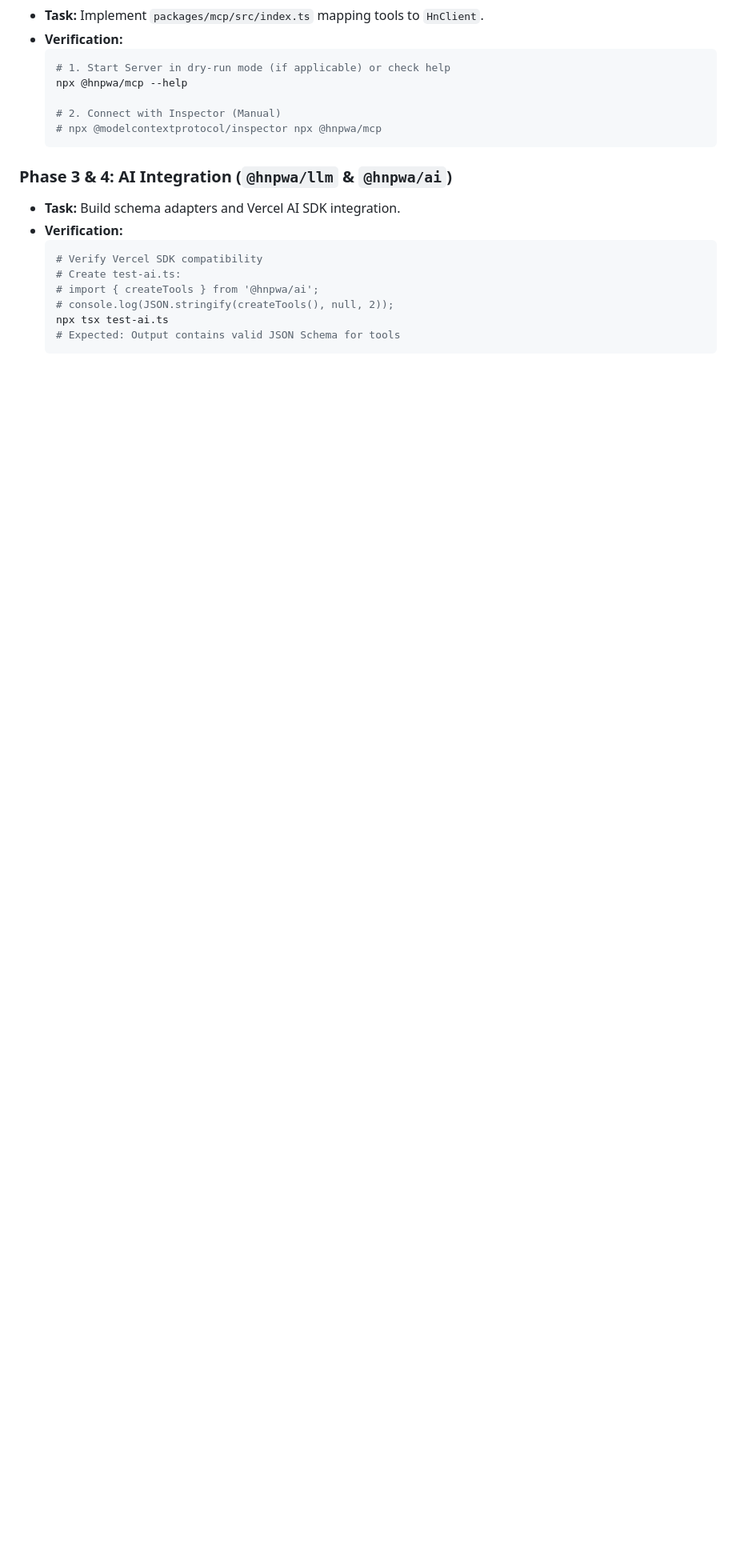
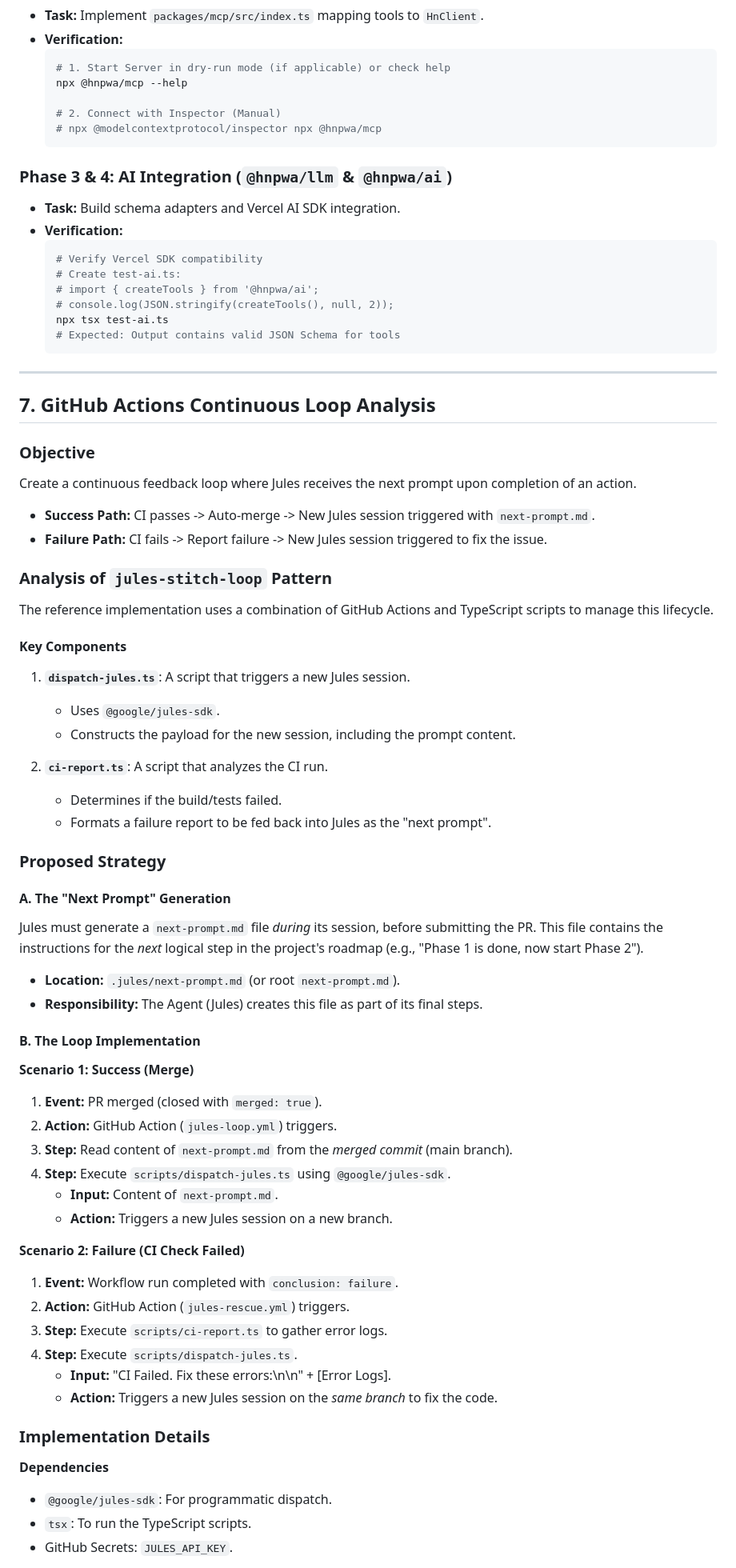
Before and after one commit to davideast/hnpwa-api, a Markdown page: analysis_and_research.md, the part around one of its changes. Shown at 80% size. GitHub-like rendering; blank space fills up the shorter version.

Commit message:
Update research doc with CI loop analysis
Co-authored-by: google-labs-jules[bot] <161369871+google-labs-jules[bot]@users.noreply.github.com>

````diff
--- a/analysis_and_research.md
+++ b/analysis_and_research.md
@@ -122,3 +122,62 @@ We will follow the **State Protocol** defined in `.agent/mcp/state.md`. Each pha
     npx tsx test-ai.ts
     # Expected: Output contains valid JSON Schema for tools
     ```
+
+---
+
+## 7. GitHub Actions Continuous Loop Analysis
+
+### Objective
+
+Create a continuous feedback loop where Jules receives the next prompt upon completion of an action.
+- **Success Path:** CI passes -> Auto-merge -> New Jules session triggered with `next-prompt.md`.
+- **Failure Path:** CI fails -> Report failure -> New Jules session triggered to fix the issue.
+
+### Analysis of `jules-stitch-loop` Pattern
+
+The reference implementation uses a combination of GitHub Actions and TypeScript scripts to manage this lifecycle.
+
+#### Key Components
+
+1.  **`dispatch-jules.ts`**: A script that triggers a new Jules session.
+    -   Uses `@google/jules-sdk`.
+    -   Constructs the payload for the new session, including the prompt content.
+
+2.  **`ci-report.ts`**: A script that analyzes the CI run.
+    -   Determines if the build/tests failed.
+    -   Formats a failure report to be fed back into Jules as the "next prompt".
+
+### Proposed Strategy
+
+#### A. The "Next Prompt" Generation
+
+Jules must generate a `next-prompt.md` file *during* its session, before submitting the PR. This file contains the instructions for the *next* logical step in the project's roadmap (e.g., "Phase 1 is done, now start Phase 2").
+
+*   **Location:** `.jules/next-prompt.md` (or root `next-prompt.md`).
+*   **Responsibility:** The Agent (Jules) creates this file as part of its final steps.
+
+#### B. The Loop Implementation
+
+**Scenario 1: Success (Merge)**
+1.  **Event:** PR merged (closed with `merged: true`).
+2.  **Action:** GitHub Action (`jules-loop.yml`) triggers.
+3.  **Step:** Read content of `next-prompt.md` from the *merged commit* (main branch).
+4.  **Step:** Execute `scripts/dispatch-jules.ts` using `@google/jules-sdk`.
+    -   **Input:** Content of `next-prompt.md`.
+    -   **Action:** Triggers a new Jules session on a new branch.
+
+**Scenario 2: Failure (CI Check Failed)**
+1.  **Event:** Workflow run completed with `conclusion: failure`.
+2.  **Action:** GitHub Action (`jules-rescue.yml`) triggers.
+3.  **Step:** Execute `scripts/ci-report.ts` to gather error logs.
+4.  **Step:** Execute `scripts/dispatch-jules.ts`.
+    -   **Input:** "CI Failed. Fix these errors:\n\n" + [Error Logs].
+    -   **Action:** Triggers a new Jules session on the *same branch* to fix the code.
+
+### Implementation Details
+
+**Dependencies**
+- `@google/jules-sdk`: For programmatic dispatch.
+- `tsx`: To run the TypeScript scripts.
+- GitHub Secrets: `JULES_API_KEY`.
+
````
Also changed, not shown: other parts of analysis_and_research.md (+39 -1 lines).
